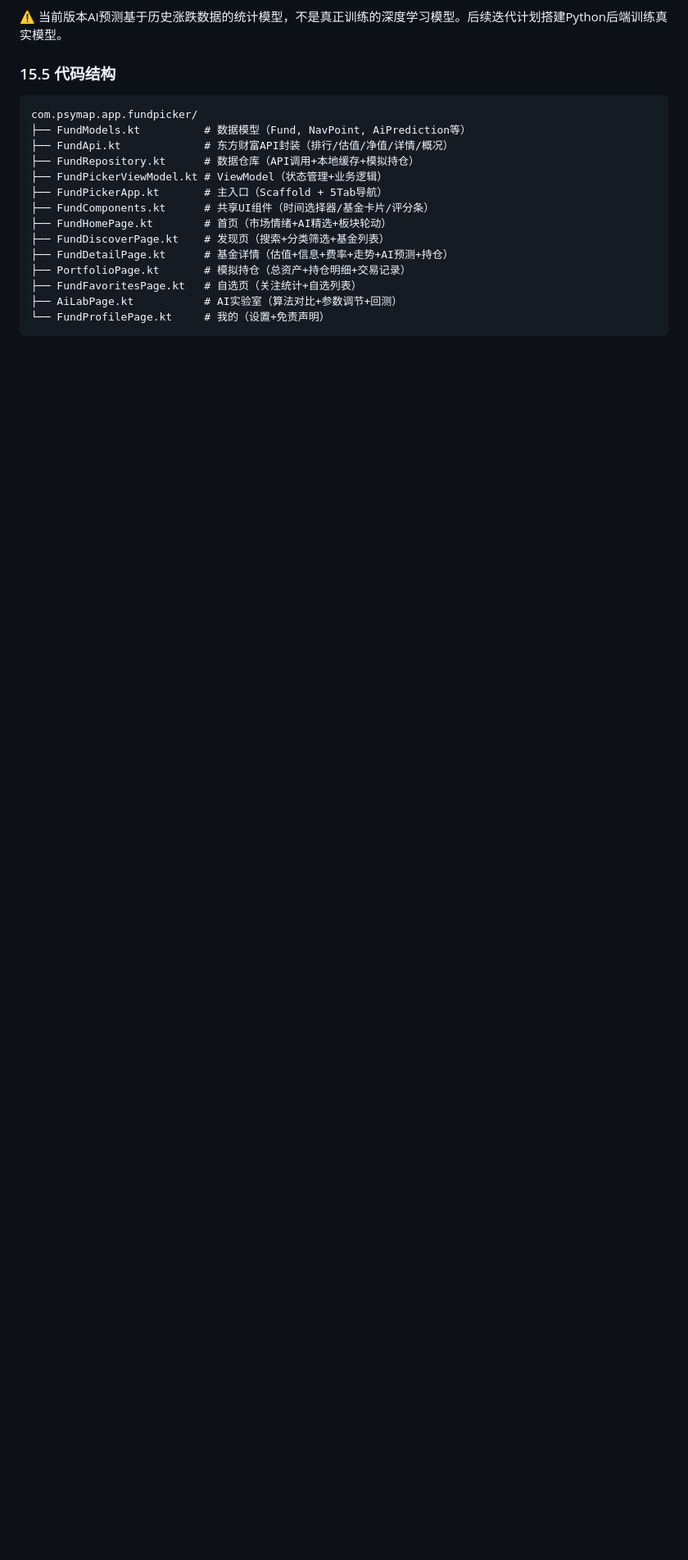
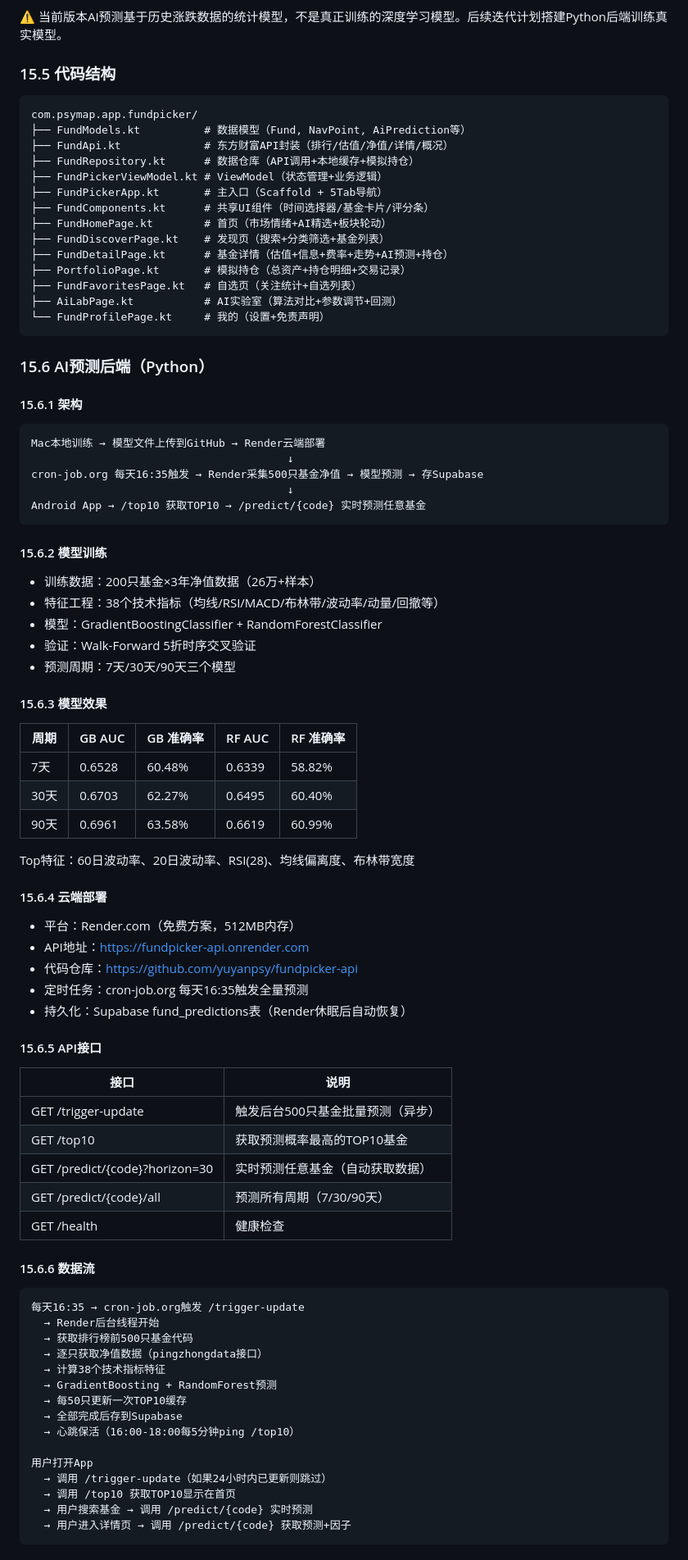
Before and after one commit to yuyanpsy/psymap, a Markdown page: PRD_羽言心理_v0.0.7.md, the part around one of its changes. Shown at 82% size. Rendered like a GitHub page; blank space fills up the shorter version.

Commit message:
docs: 更新PRD文档 - AI预测后端、云端部署、持久化、API接口完整记录

````diff
--- a/PRD_羽言心理_v0.0.7.md
+++ b/PRD_羽言心理_v0.0.7.md
@@ -468,3 +468,72 @@ com.psymap.app.fundpicker/
 ├── AiLabPage.kt           # AI实验室（算法对比+参数调节+回测）
 └── FundProfilePage.kt     # 我的（设置+免责声明）
 ```
+
+### 15.6 AI预测后端（Python）
+
+#### 15.6.1 架构
+
+```
+Mac本地训练 → 模型文件上传到GitHub → Render云端部署
+                                        ↓
+cron-job.org 每天16:35触发 → Render采集500只基金净值 → 模型预测 → 存Supabase
+                                        ↓
+Android App → /top10 获取TOP10 → /predict/{code} 实时预测任意基金
+```
+
+#### 15.6.2 模型训练
+
+- 训练数据：200只基金×3年净值数据（26万+样本）
+- 特征工程：38个技术指标（均线/RSI/MACD/布林带/波动率/动量/回撤等）
+- 模型：GradientBoostingClassifier + RandomForestClassifier
+- 验证：Walk-Forward 5折时序交叉验证
+- 预测周期：7天/30天/90天三个模型
+
+#### 15.6.3 模型效果
+
+| 周期 | GB AUC | GB 准确率 | RF AUC | RF 准确率 |
+|------|--------|----------|--------|----------|
+| 7天  | 0.6528 | 60.48%   | 0.6339 | 58.82%   |
+| 30天 | 0.6703 | 62.27%   | 0.6495 | 60.40%   |
+| 90天 | 0.6961 | 63.58%   | 0.6619 | 60.99%   |
+
+Top特征：60日波动率、20日波动率、RSI(28)、均线偏离度、布林带宽度
+
+#### 15.6.4 云端部署
+
+- 平台：Render.com（免费方案，512MB内存）
+- API地址：https://fundpicker-api.onrender.com
+- 代码仓库：https://github.com/yuyanpsy/fundpicker-api
+- 定时任务：cron-job.org 每天16:35触发全量预测
+- 持久化：Supabase fund_predictions表（Render休眠后自动恢复）
+
+#### 15.6.5 API接口
+
+| 接口 | 说明 |
+|------|------|
+| GET /trigger-update | 触发后台500只基金批量预测（异步） |
+| GET /top10 | 获取预测概率最高的TOP10基金 |
+| GET /predict/{code}?horizon=30 | 实时预测任意基金（自动获取数据） |
+| GET /predict/{code}/all | 预测所有周期（7/30/90天） |
+| GET /health | 健康检查 |
+
+#### 15.6.6 数据流
+
+```
+每天16:35 → cron-job.org触发 /trigger-update
+  → Render后台线程开始
+  → 获取排行榜前500只基金代码
+  → 逐只获取净值数据（pingzhongdata接口）
+  → 计算38个技术指标特征
+  → GradientBoosting + RandomForest预测
+  → 每50只更新一次TOP10缓存
+  → 全部完成后存到Supabase
+  → 心跳保活（16:00-18:00每5分钟ping /top10）
+
+用户打开App
+  → 调用 /trigger-update（如果24小时内已更新则跳过）
+  → 调用 /top10 获取TOP10显示在首页
+  → 用户搜索基金 → 调用 /predict/{code} 实时预测
+  → 用户进入详情页 → 调用 /predict/{code} 获取预测+因子
+```
+
````
Also changed, not shown: other parts of PRD_羽言心理_v0.0.7.md (+40 -0 lines).
